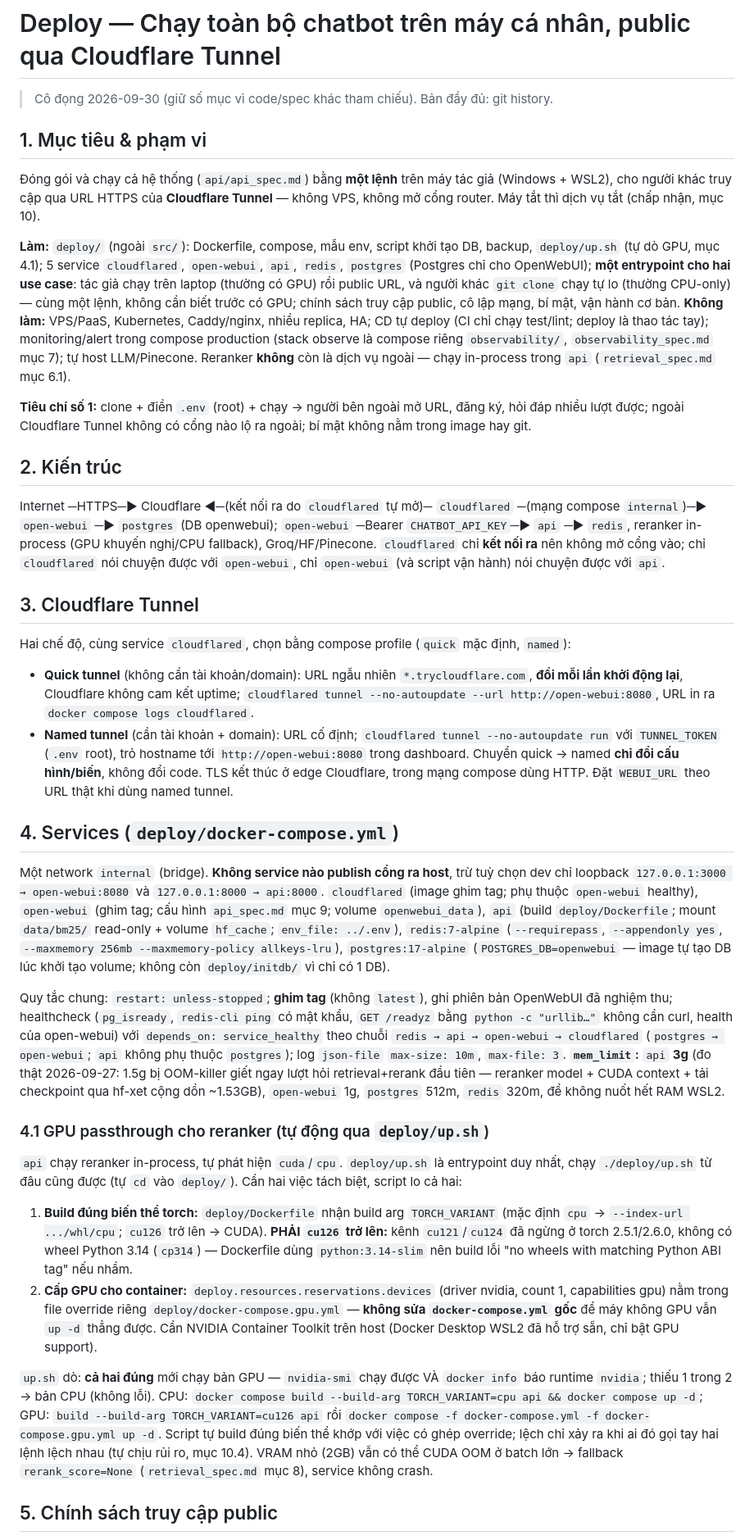
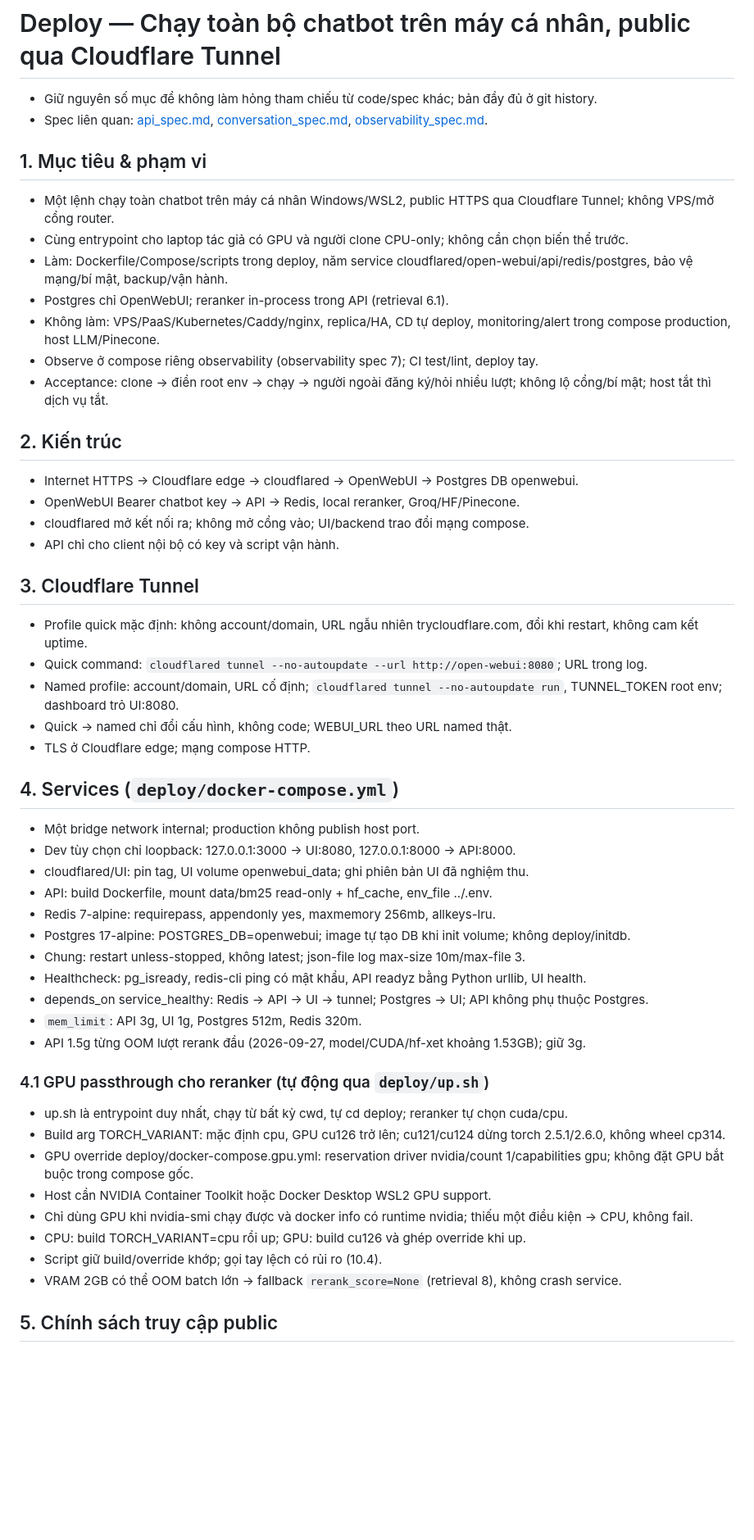
Before and after one commit to lndat18/production-legal-qa-rag, a Markdown page: deploy/deploy_spec.md, the part around one of its changes. Shown at 82% size. Drawn GitHub-style; blank space fills up the shorter version.

```diff
--- a/deploy/deploy_spec.md
+++ b/deploy/deploy_spec.md
@@ -1,71 +1,68 @@
 # Deploy — Chạy toàn bộ chatbot trên máy cá nhân, public qua Cloudflare Tunnel
 
-> Cô đọng 2026-09-30 (giữ số mục vì code/spec khác tham chiếu). Bản đầy đủ: git history.
+- Giữ nguyên số mục để không làm hỏng tham chiếu từ code/spec khác; bản đầy đủ ở git history.
+- Spec liên quan: [api_spec.md](../src/production_legal_qa_rag/api/api_spec.md),
+  [conversation_spec.md](../src/production_legal_qa_rag/conversation/conversation_spec.md),
+  [observability_spec.md](../src/production_legal_qa_rag/observability/observability_spec.md).
 
 ## 1. Mục tiêu & phạm vi
 
-Đóng gói và chạy cả hệ thống (`api/api_spec.md`) bằng **một lệnh** trên máy tác giả (Windows + WSL2), cho người khác truy cập qua URL
-HTTPS của **Cloudflare Tunnel** — không VPS, không mở cổng router. Máy tắt thì dịch vụ tắt (chấp nhận, mục 10).
-
-**Làm:** `deploy/` (ngoài `src/`): Dockerfile, compose, mẫu env, script khởi tạo DB, backup, `deploy/up.sh` (tự dò GPU, mục 4.1); 5
-service `cloudflared`, `open-webui`, `api`, `redis`, `postgres` (Postgres chỉ cho OpenWebUI); **một entrypoint cho hai use case**: tác giả
-chạy trên laptop (thường có GPU) rồi public URL, và người khác `git clone` chạy tự lo (thường CPU-only) — cùng một lệnh, không cần biết
-trước có GPU; chính sách truy cập public, cô lập mạng, bí mật, vận hành cơ bản.
-**Không làm:** VPS/PaaS, Kubernetes, Caddy/nginx, nhiều replica, HA; CD tự deploy (CI chỉ chạy test/lint; deploy là thao tác tay);
-monitoring/alert trong compose production (stack observe là compose riêng `observability/`, `observability_spec.md` mục 7); tự host
-LLM/Pinecone. Reranker **không** còn là dịch vụ ngoài — chạy in-process trong `api` (`retrieval_spec.md` mục 6.1).
-
-**Tiêu chí số 1:** clone + điền `.env` (root) + chạy → người bên ngoài mở URL, đăng ký, hỏi đáp nhiều lượt được; ngoài Cloudflare Tunnel
-không có cổng nào lộ ra ngoài; bí mật không nằm trong image hay git.
+- Một lệnh chạy toàn chatbot trên máy cá nhân Windows/WSL2, public HTTPS qua Cloudflare Tunnel; không VPS/mở
+  cổng router.
+- Cùng entrypoint cho laptop tác giả có GPU và người clone CPU-only; không cần chọn biến thể trước.
+- Làm: Dockerfile/Compose/scripts trong deploy, năm service cloudflared/open-webui/api/redis/postgres, bảo vệ
+  mạng/bí mật, backup/vận hành.
+- Postgres chỉ OpenWebUI; reranker in-process trong API (retrieval 6.1).
+- Không làm: VPS/PaaS/Kubernetes/Caddy/nginx, replica/HA, CD tự deploy, monitoring/alert trong compose
+  production, host LLM/Pinecone.
+- Observe ở compose riêng observability (observability spec 7); CI test/lint, deploy tay.
+- Acceptance: clone → điền root env → chạy → người ngoài đăng ký/hỏi nhiều lượt; không lộ cổng/bí mật; host
+  tắt thì dịch vụ tắt.
 
 ## 2. Kiến trúc
 
-Internet ─HTTPS─► Cloudflare ◄─(kết nối ra do `cloudflared` tự mở)─ `cloudflared` ─(mạng compose `internal`)─► `open-webui` ─► `postgres`
-(DB openwebui); `open-webui` ─Bearer `CHATBOT_API_KEY`─► `api` ─► `redis`, reranker in-process (GPU khuyến nghị/CPU fallback), Groq/HF/Pinecone.
-`cloudflared` chỉ **kết nối ra** nên không mở cổng vào; chỉ `cloudflared` nói chuyện được với `open-webui`, chỉ `open-webui` (và script vận
-hành) nói chuyện được với `api`.
+- Internet HTTPS → Cloudflare edge → cloudflared → OpenWebUI → Postgres DB openwebui.
+- OpenWebUI Bearer chatbot key → API → Redis, local reranker, Groq/HF/Pinecone.
+- cloudflared mở kết nối ra; không mở cổng vào; UI/backend trao đổi mạng compose.
+- API chỉ cho client nội bộ có key và script vận hành.
 
 ## 3. Cloudflare Tunnel
 
-Hai chế độ, cùng service `cloudflared`, chọn bằng compose profile (`quick` mặc định, `named`):
-- **Quick tunnel** (không cần tài khoản/domain): URL ngẫu nhiên `*.trycloudflare.com`, **đổi mỗi lần khởi động lại**, Cloudflare không cam
-  kết uptime; `cloudflared tunnel --no-autoupdate --url http://open-webui:8080`, URL in ra `docker compose logs cloudflared`.
-- **Named tunnel** (cần tài khoản + domain): URL cố định; `cloudflared tunnel --no-autoupdate run` với `TUNNEL_TOKEN` (`.env` root), trỏ
-  hostname tới `http://open-webui:8080` trong dashboard. Chuyển quick → named **chỉ đổi cấu hình/biến**, không đổi code.
-TLS kết thúc ở edge Cloudflare, trong mạng compose dùng HTTP. Đặt `WEBUI_URL` theo URL thật khi dùng named tunnel.
+- Profile quick mặc định: không account/domain, URL ngẫu nhiên trycloudflare.com, đổi khi restart, không cam
+  kết uptime.
+- Quick command: `cloudflared tunnel --no-autoupdate --url http://open-webui:8080`; URL trong log.
+- Named profile: account/domain, URL cố định; `cloudflared tunnel --no-autoupdate run`, TUNNEL_TOKEN root env;
+  dashboard trỏ UI:8080.
+- Quick → named chỉ đổi cấu hình, không code; WEBUI_URL theo URL named thật.
+- TLS ở Cloudflare edge; mạng compose HTTP.
 
 ## 4. Services (`deploy/docker-compose.yml`)
 
-Một network `internal` (bridge). **Không service nào publish cổng ra host**, trừ tuỳ chọn dev chỉ loopback `127.0.0.1:3000 → open-webui:8080`
-và `127.0.0.1:8000 → api:8000`. `cloudflared` (image ghim tag; phụ thuộc `open-webui` healthy), `open-webui` (ghim tag; cấu hình
-`api_spec.md` mục 9; volume `openwebui_data`), `api` (build `deploy/Dockerfile`; mount `data/bm25/` read-only + volume `hf_cache`; `env_file:
-../.env`), `redis:7-alpine` (`--requirepass`, `--appendonly yes`, `--maxmemory 256mb --maxmemory-policy allkeys-lru`), `postgres:17-alpine`
-(`POSTGRES_DB=openwebui` — image tự tạo DB lúc khởi tạo volume; không còn `deploy/initdb/` vì chỉ có 1 DB).
-
-Quy tắc chung: `restart: unless-stopped`; **ghim tag** (không `latest`), ghi phiên bản OpenWebUI đã nghiệm thu; healthcheck (`pg_isready`,
-`redis-cli ping` có mật khẩu, `GET /readyz` bằng `python -c "urllib…"` không cần curl, health của open-webui) với `depends_on:
-service_healthy` theo chuỗi `redis → api → open-webui → cloudflared` (`postgres → open-webui`; `api` không phụ thuộc `postgres`); log
-`json-file` `max-size: 10m`, `max-file: 3`. **`mem_limit`:** `api` **3g** (đo thật 2026-09-27: 1.5g bị OOM-killer giết ngay lượt hỏi
-retrieval+rerank đầu tiên — reranker model + CUDA context + tải checkpoint qua hf-xet cộng dồn ~1.53GB), `open-webui` 1g, `postgres` 512m,
-`redis` 320m, để không nuốt hết RAM WSL2.
+- Một bridge network internal; production không publish host port.
+- Dev tùy chọn chỉ loopback: 127.0.0.1:3000 → UI:8080, 127.0.0.1:8000 → API:8000.
+- cloudflared/UI: pin tag, UI volume openwebui_data; ghi phiên bản UI đã nghiệm thu.
+- API: build Dockerfile, mount data/bm25 read-only + hf_cache, env_file ../.env.
+- Redis 7-alpine: requirepass, appendonly yes, maxmemory 256mb, allkeys-lru.
+- Postgres 17-alpine: POSTGRES_DB=openwebui; image tự tạo DB khi init volume; không deploy/initdb.
+- Chung: restart unless-stopped, không latest; json-file log max-size 10m/max-file 3.
+- Healthcheck: pg_isready, redis-cli ping có mật khẩu, API readyz bằng Python urllib, UI health.
+- depends_on service_healthy: Redis → API → UI → tunnel; Postgres → UI; API không phụ thuộc Postgres.
+- `mem_limit`: API 3g, UI 1g, Postgres 512m, Redis 320m.
+- API 1.5g từng OOM lượt rerank đầu (2026-09-27, model/CUDA/hf-xet khoảng 1.53GB); giữ 3g.
 
 ### 4.1 GPU passthrough cho reranker (tự động qua `deploy/up.sh`)
 
-`api` chạy reranker in-process, tự phát hiện `cuda`/`cpu`. `deploy/up.sh` là entrypoint duy nhất, chạy `./deploy/up.sh` từ đâu cũng được (tự
-`cd` vào `deploy/`). Cần hai việc tách biệt, script lo cả hai:
-
-1. **Build đúng biến thể torch:** `deploy/Dockerfile` nhận build arg `TORCH_VARIANT` (mặc định `cpu` → `--index-url .../whl/cpu`; `cu126` trở
-   lên → CUDA). **PHẢI `cu126` trở lên:** kênh `cu121`/`cu124` đã ngừng ở torch 2.5.1/2.6.0, không có wheel Python 3.14 (`cp314`) — Dockerfile
-   dùng `python:3.14-slim` nên build lỗi "no wheels with matching Python ABI tag" nếu nhầm.
-2. **Cấp GPU cho container:** `deploy.resources.reservations.devices` (driver nvidia, count 1, capabilities gpu) nằm trong file override riêng
-   `deploy/docker-compose.gpu.yml` — **không sửa `docker-compose.yml` gốc** để máy không GPU vẫn `up -d` thẳng được. Cần NVIDIA Container
-   Toolkit trên host (Docker Desktop WSL2 đã hỗ trợ sẵn, chỉ bật GPU support).
-
-`up.sh` dò: **cả hai đúng** mới chạy bản GPU — `nvidia-smi` chạy được VÀ `docker info` báo runtime `nvidia`; thiếu 1 trong 2 → bản CPU (không
-lỗi). CPU: `docker compose build --build-arg TORCH_VARIANT=cpu api && docker compose up -d`; GPU: `build --build-arg TORCH_VARIANT=cu126 api`
-rồi `docker compose -f docker-compose.yml -f docker-compose.gpu.yml up -d`. Script tự build đúng biến thể khớp với việc có ghép override; lệch chỉ
-xảy ra khi ai đó gọi tay hai lệnh lệch nhau (tự chịu rủi ro, mục 10.4). VRAM nhỏ (2GB) vẫn có thể CUDA OOM ở batch lớn → fallback
-`rerank_score=None` (`retrieval_spec.md` mục 8), service không crash.
+- up.sh là entrypoint duy nhất, chạy từ bất kỳ cwd, tự cd deploy; reranker tự chọn cuda/cpu.
+- Build arg TORCH_VARIANT: mặc định cpu, GPU cu126 trở lên; cu121/cu124 dừng torch 2.5.1/2.6.0, không wheel
+  cp314.
+- GPU override deploy/docker-compose.gpu.yml: reservation driver nvidia/count 1/capabilities gpu; không đặt
+  GPU bắt buộc trong compose gốc.
+- Host cần NVIDIA Container Toolkit hoặc Docker Desktop WSL2 GPU support.
+- Chỉ dùng GPU khi nvidia-smi chạy được và docker info có runtime nvidia; thiếu một điều kiện → CPU, không
+  fail.
+- CPU: build TORCH_VARIANT=cpu rồi up; GPU: build cu126 và ghép override khi up.
+- Script giữ build/override khớp; gọi tay lệch có rủi ro (10.4).
+- VRAM 2GB có thể OOM batch lớn → fallback `rerank_score=None` (retrieval 8), không crash service.
 
 ## 5. Chính sách truy cập public
 
```
Also changed, not shown: other parts of deploy/deploy_spec.md (+51 -45 lines).
